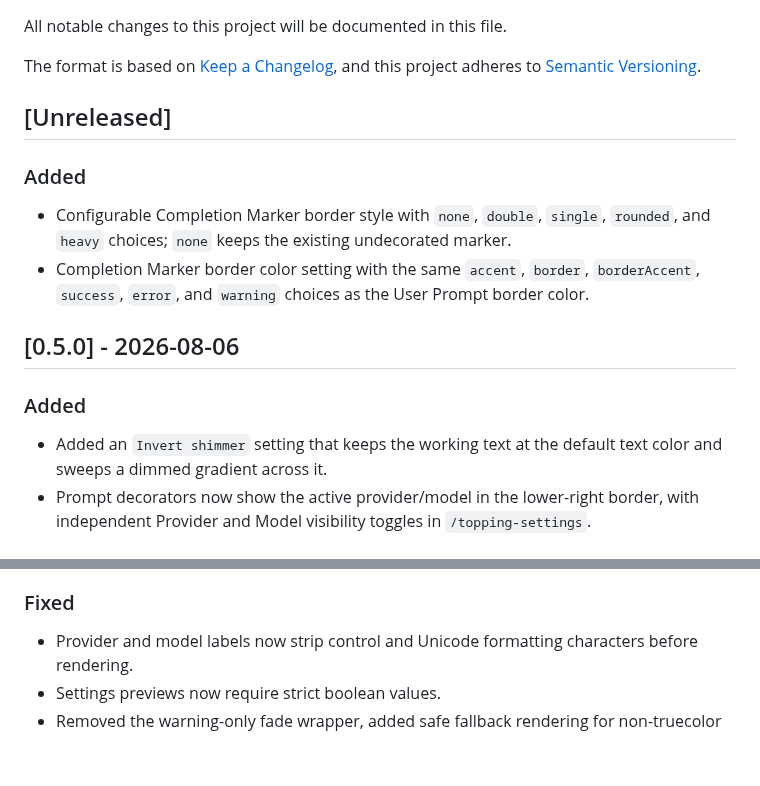
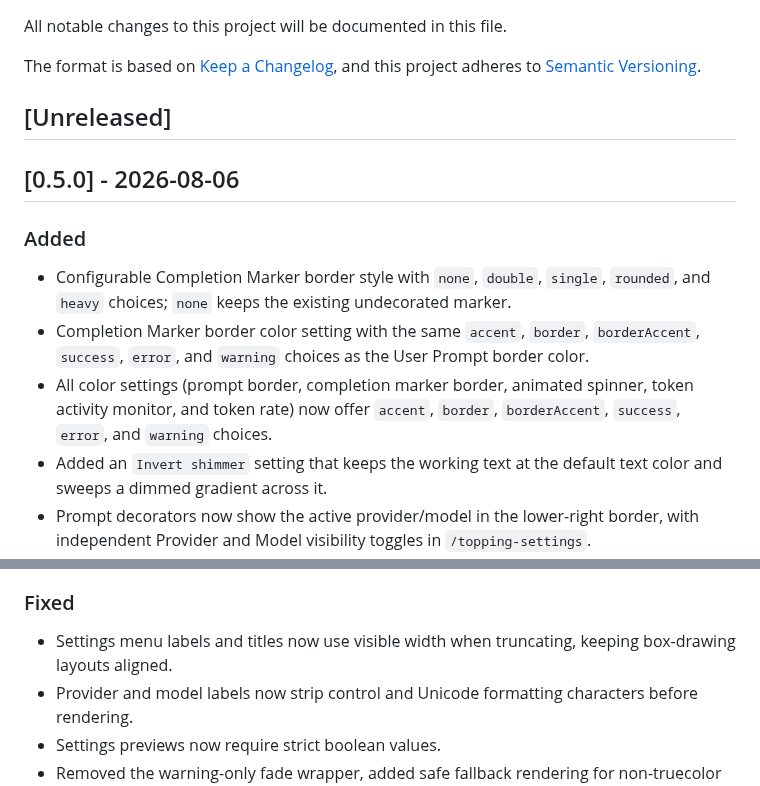
Before and after one commit to underactive/pi-topping, a Markdown page: CHANGELOG.md, 2 parts joined by grey strips. Rendered like a GitHub page; blank space fills up the shorter version.

```diff
--- a/CHANGELOG.md
+++ b/CHANGELOG.md
@@ -7,14 +7,12 @@ and this project adheres to [Semantic Versioning](https://semver.org/spec/v2.0.0
 
 ## [Unreleased]
 
-### Added
-
-- Configurable Completion Marker border style with `none`, `double`, `single`, `rounded`, and `heavy` choices; `none` keeps the existing undecorated marker.
-- Completion Marker border color setting with the same `accent`, `border`, `borderAccent`, `success`, `error`, and `warning` choices as the User Prompt border color.
-
 ## [0.5.0] - 2026-08-06
 
 ### Added
+- Configurable Completion Marker border style with `none`, `double`, `single`, `rounded`, and `heavy` choices; `none` keeps the existing undecorated marker.
+- Completion Marker border color setting with the same `accent`, `border`, `borderAccent`, `success`, `error`, and `warning` choices as the User Prompt border color.
+- All color settings (prompt border, completion marker border, animated spinner, token activity monitor, and token rate) now offer `accent`, `border`, `borderAccent`, `success`, `error`, and `warning` choices.
 - Added an `Invert shimmer` setting that keeps the working text at the default text color and sweeps a dimmed gradient across it.
 - Prompt decorators now show the active provider/model in the lower-right border, with independent Provider and Model visibility toggles in `/topping-settings`.
 - "Token rate color" setting in `/topping-settings`, defaulting to `warning`.
@@ -30,6 +28,7 @@ and this project adheres to [Semantic Versioning](https://semver.org/spec/v2.0.0
 - `/topping-settings` now describes prompt decoration, working-loader features/order, and completion-marker settings.
 
 ### Fixed
+- Settings menu labels and titles now use visible width when truncating, keeping box-drawing layouts aligned.
 - Provider and model labels now strip control and Unicode formatting characters before rendering.
 - Settings previews now require strict boolean values.
 - Removed the warning-only fade wrapper, added safe fallback rendering for non-truecolor themes, and hardened preview cycle-value conversion.
```
Also changed, not shown: README.md (+4 -2 lines), media/demo.gif, media/demo_completion_marker.png, media/demo_user_prompt.png.
